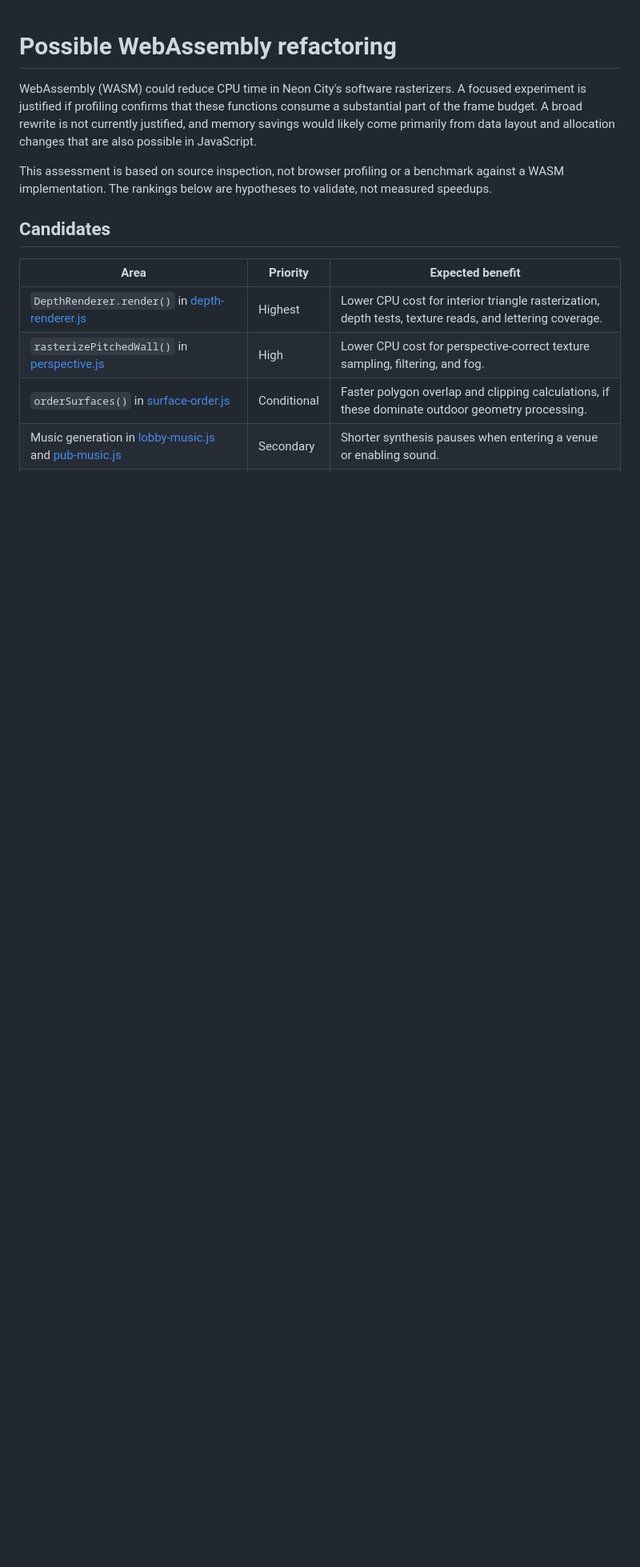
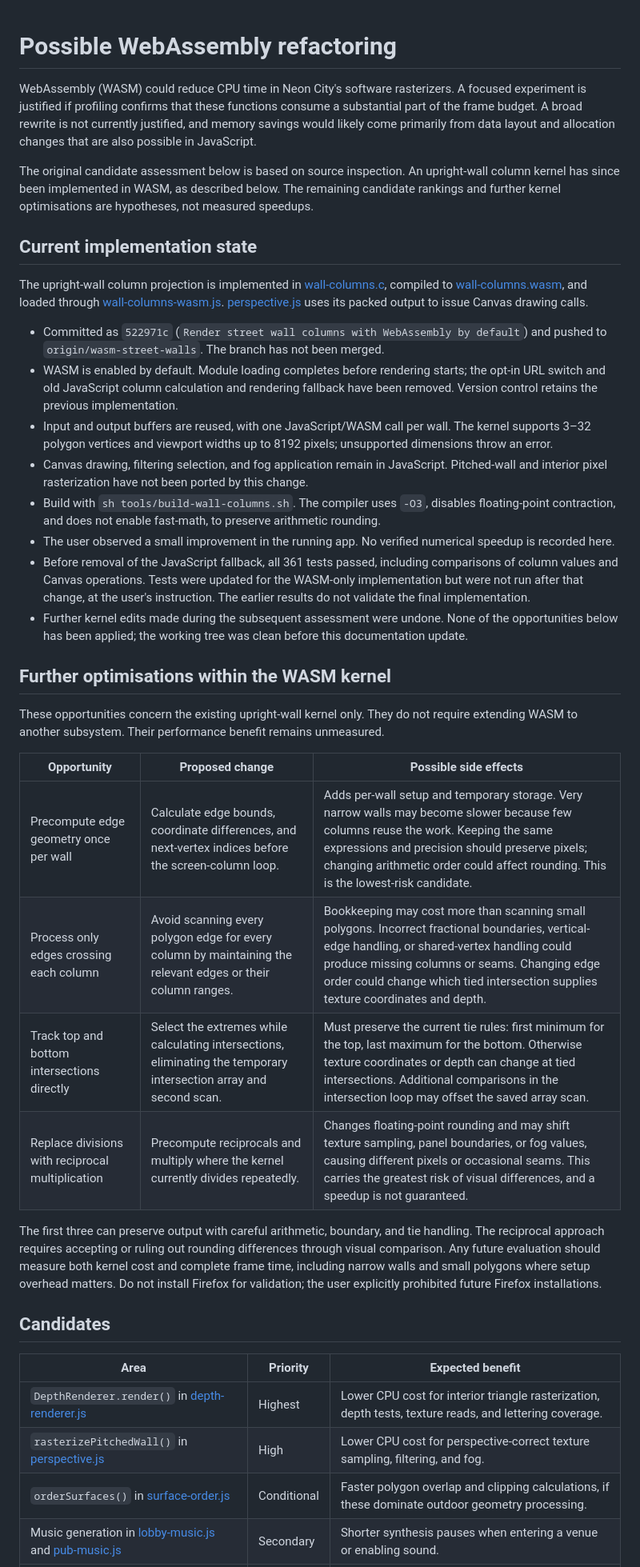
Before and after one commit to federico-razzoli/neon-city, a Markdown page: WASM-possible-refactoring.md, the part around one of its changes. Shown at 80% size. Rendered like a GitHub page; blank space fills up the shorter version.

Commit message:
Document WASM wall renderer status and further optimisations

```diff
--- a/WASM-possible-refactoring.md
+++ b/WASM-possible-refactoring.md
@@ -2,7 +2,33 @@
 
 WebAssembly (WASM) could reduce CPU time in Neon City's software rasterizers. A focused experiment is justified if profiling confirms that these functions consume a substantial part of the frame budget. A broad rewrite is not currently justified, and memory savings would likely come primarily from data layout and allocation changes that are also possible in JavaScript.
 
-This assessment is based on source inspection, not browser profiling or a benchmark against a WASM implementation. The rankings below are hypotheses to validate, not measured speedups.
+The original candidate assessment below is based on source inspection. An upright-wall column kernel has since been implemented in WASM, as described below. The remaining candidate rankings and further kernel optimisations are hypotheses, not measured speedups.
+
+## Current implementation state
+
+The upright-wall column projection is implemented in [wall-columns.c](neon-city/wall-columns.c), compiled to [wall-columns.wasm](neon-city/wall-columns.wasm), and loaded through [wall-columns-wasm.js](neon-city/wall-columns-wasm.js). [perspective.js](neon-city/perspective.js) uses its packed output to issue Canvas drawing calls.
+
+- Committed as `522971c` (`Render street wall columns with WebAssembly by default`) and pushed to `origin/wasm-street-walls`. The branch has not been merged.
+- WASM is enabled by default. Module loading completes before rendering starts; the opt-in URL switch and old JavaScript column calculation and rendering fallback have been removed. Version control retains the previous implementation.
+- Input and output buffers are reused, with one JavaScript/WASM call per wall. The kernel supports 3–32 polygon vertices and viewport widths up to 8192 pixels; unsupported dimensions throw an error.
+- Canvas drawing, filtering selection, and fog application remain in JavaScript. Pitched-wall and interior pixel rasterization have not been ported by this change.
+- Build with `sh tools/build-wall-columns.sh`. The compiler uses `-O3`, disables floating-point contraction, and does not enable fast-math, to preserve arithmetic rounding.
+- The user observed a small improvement in the running app. No verified numerical speedup is recorded here.
+- Before removal of the JavaScript fallback, all 361 tests passed, including comparisons of column values and Canvas operations. Tests were updated for the WASM-only implementation but were not run after that change, at the user's instruction. The earlier results do not validate the final implementation.
+- Further kernel edits made during the subsequent assessment were undone. None of the opportunities below has been applied; the working tree was clean before this documentation update.
+
+## Further optimisations within the WASM kernel
+
+These opportunities concern the existing upright-wall kernel only. They do not require extending WASM to another subsystem. Their performance benefit remains unmeasured.
+
+| Opportunity | Proposed change | Possible side effects |
+| --- | --- | --- |
+| Precompute edge geometry once per wall | Calculate edge bounds, coordinate differences, and next-vertex indices before the screen-column loop. | Adds per-wall setup and temporary storage. Very narrow walls may become slower because few columns reuse the work. Keeping the same expressions and precision should preserve pixels; changing arithmetic order could affect rounding. This is the lowest-risk candidate. |
+| Process only edges crossing each column | Avoid scanning every polygon edge for every column by maintaining the relevant edges or their column ranges. | Bookkeeping may cost more than scanning small polygons. Incorrect fractional boundaries, vertical-edge handling, or shared-vertex handling could produce missing columns or seams. Changing edge order could change which tied intersection supplies texture coordinates and depth. |
+| Track top and bottom intersections directly | Select the extremes while calculating intersections, eliminating the temporary intersection array and second scan. | Must preserve the current tie rules: first minimum for the top, last maximum for the bottom. Otherwise texture coordinates or depth can change at tied intersections. Additional comparisons in the intersection loop may offset the saved array scan. |
+| Replace divisions with reciprocal multiplication | Precompute reciprocals and multiply where the kernel currently divides repeatedly. | Changes floating-point rounding and may shift texture sampling, panel boundaries, or fog values, causing different pixels or occasional seams. This carries the greatest risk of visual differences, and a speedup is not guaranteed. |
+
+The first three can preserve output with careful arithmetic, boundary, and tie handling. The reciprocal approach requires accepting or ruling out rounding differences through visual comparison. Any future evaluation should measure both kernel cost and complete frame time, including narrow walls and small polygons where setup overhead matters. Do not install Firefox for validation; the user explicitly prohibited future Firefox installations.
 
 ## Candidates
 
```
Also changed, not shown: other parts of WASM-possible-refactoring.md (+3 -3 lines).
